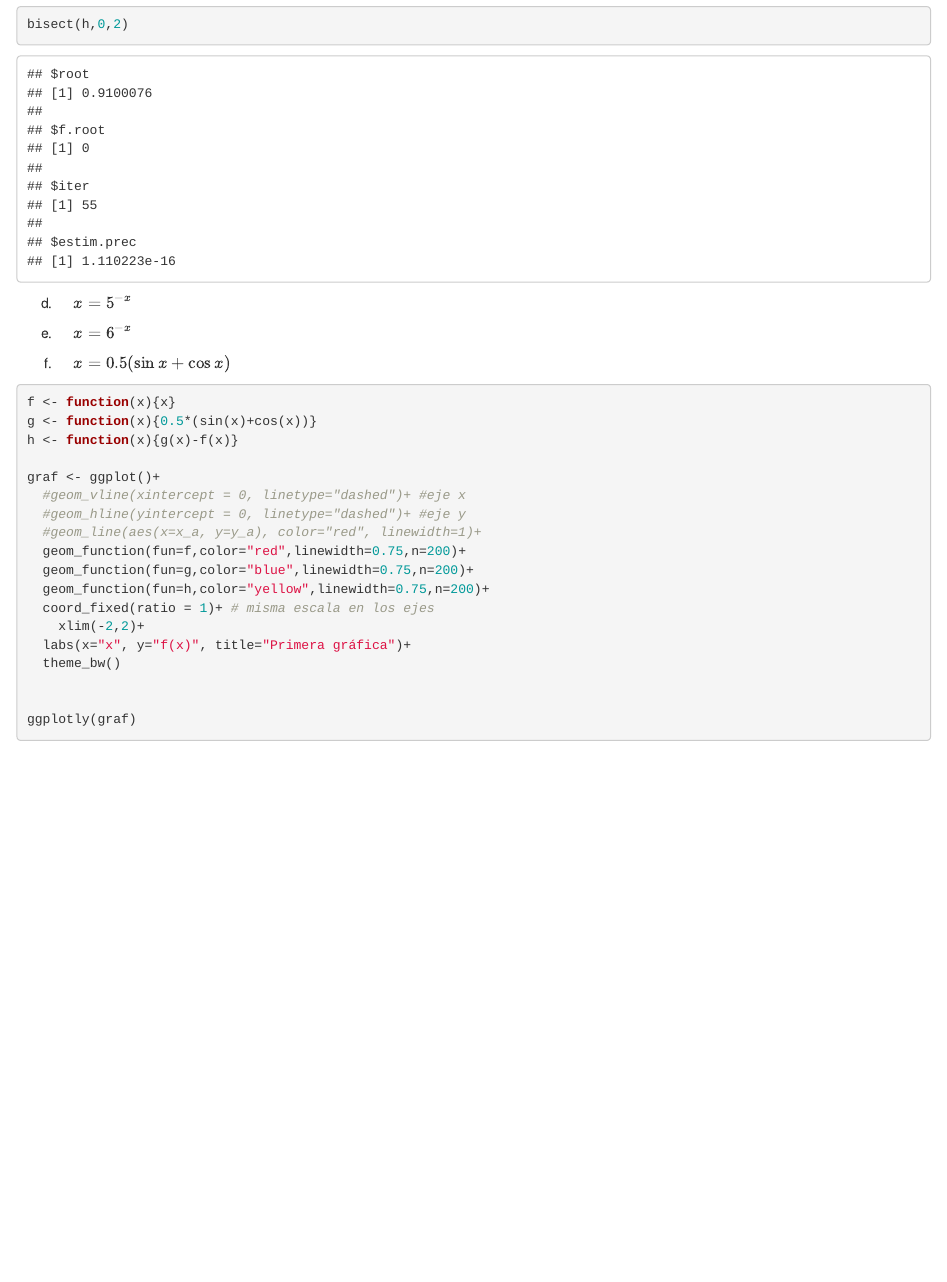
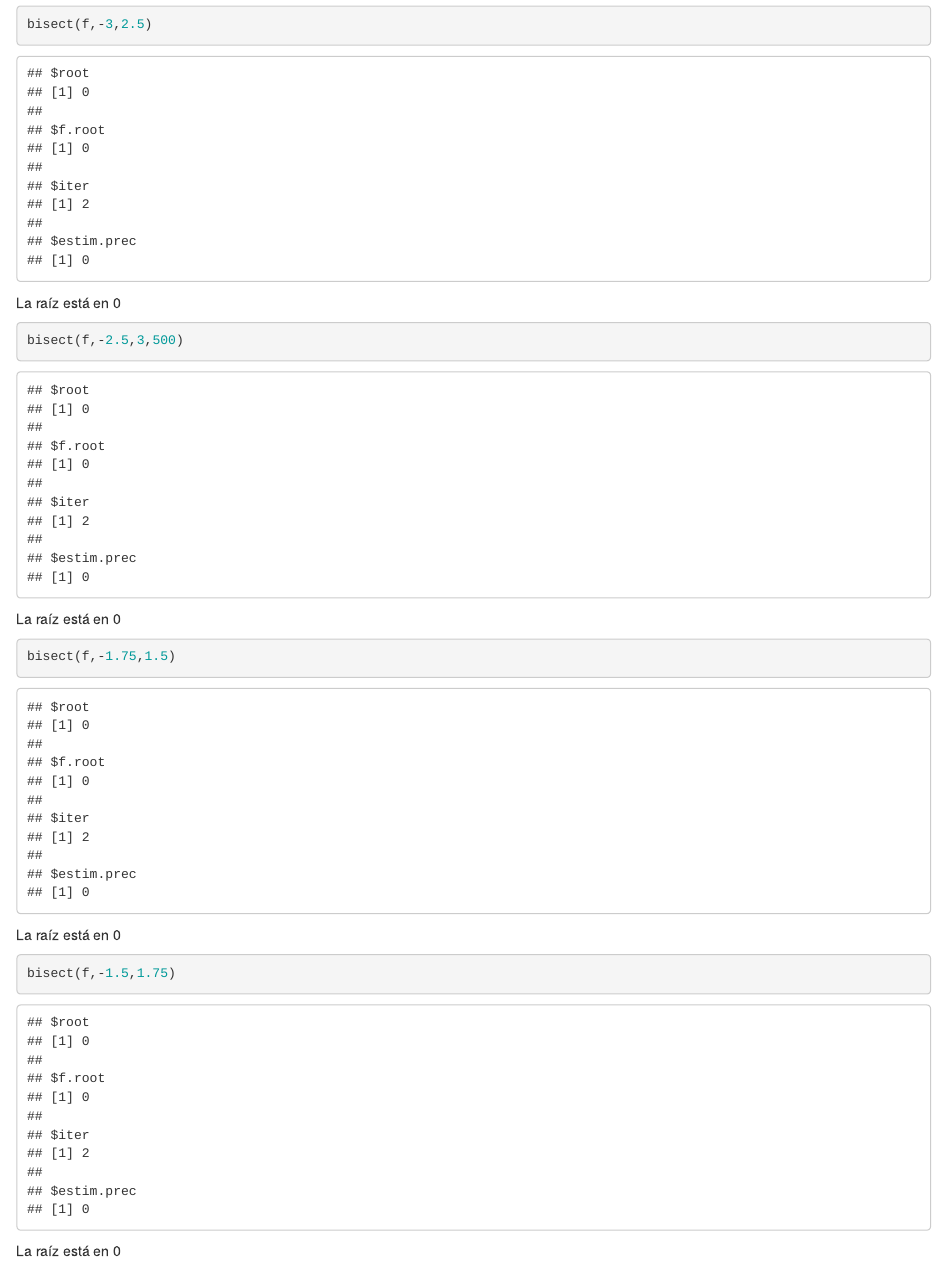
Before and after one commit to Luis29292/AN-2023-Luis-Antonio-Dominguez-Avila, an R Markdown document (Tarea_2/Tarea_2.Rmd): the page in a window 1100 px wide, from 13030 px down before the commit and from 10700 px down after it, so that both start at the same text. Rendered offline with R 4.5, knitr and Pandoc, with nearby package versions; drawn as R Markdown's standard HTML page in place of the format the file asks for.

Commit message:
FEAT: Se terminó el ejercicio 5

````diff
--- a/Tarea_2/Tarea_2.Rmd
+++ b/Tarea_2/Tarea_2.Rmd
@@ -252,3 +256,18 @@ a) [-3,2.5]\qquad \qquad b) [-2.5, 3]\qquad\qquad c)[-1.75, 1.5]\qquad\qquad d)
+bisect(f,-3,2.5)
+```
+La raíz está en 0
+```{r}
+bisect(f,-2.5,3,500)
+```
+La raíz está en 0
+```{r}
+bisect(f,-1.75,1.5)
+```
+La raíz está en 0
+```{r}
+bisect(f,-1.5,1.75)
+```
+La raíz está en 0
 
 
 
````
Also changed, not shown: Tarea_2/.RData, Tarea_2/Tarea_2.Rmd (6 more changed lines), 1 other file.
